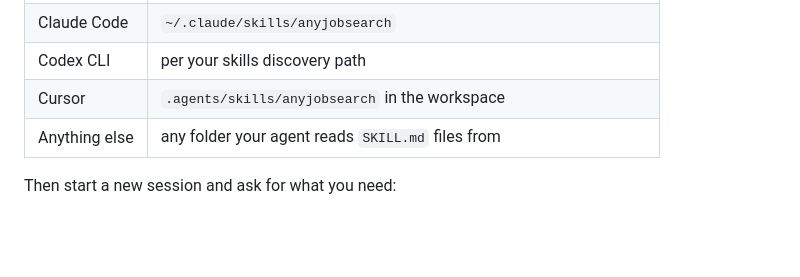
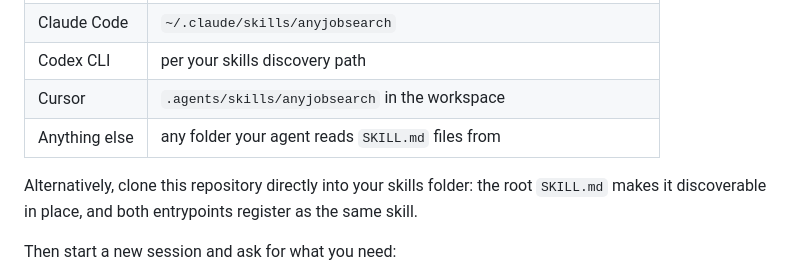
Before and after one commit to ahmedmetered/anyjobsearch, a Markdown page: README.md, the part around the change. Drawn GitHub-style; blank space fills up the shorter version.

Commit message:
Add root SKILL.md discovery entrypoint for clone-into-skills-folder installs

```diff
--- a/README.md
+++ b/README.md
@@ -30,6 +30,10 @@ Copy `skill/` into whichever folder your agent discovers skills from:
 | Codex CLI | per your skills discovery path |
 | Cursor | `.agents/skills/anyjobsearch` in the workspace |
 | Anything else | any folder your agent reads `SKILL.md` files from |
+
+Alternatively, clone this repository directly into your skills folder: the
+root `SKILL.md` makes it discoverable in place, and both entrypoints register
+as the same skill.
 
 Then start a new session and ask for what you need:
 
```
Also changed, not shown: SKILL.md (added, +20 -0 lines).
